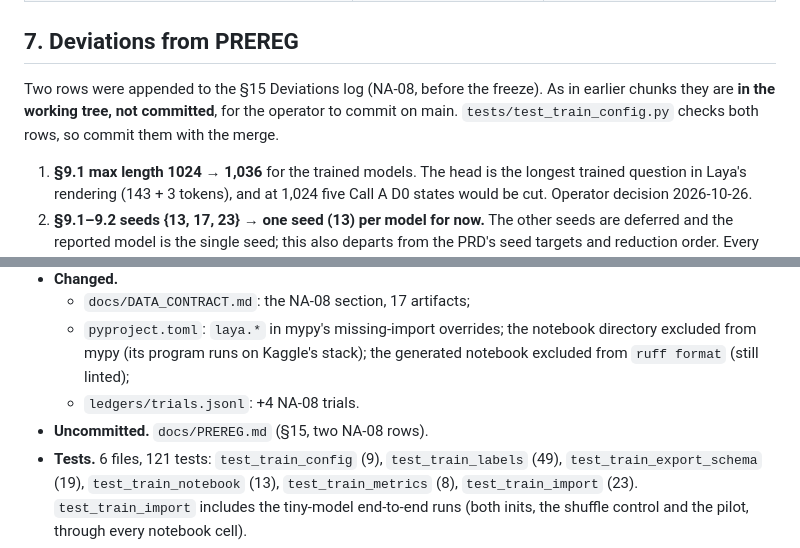
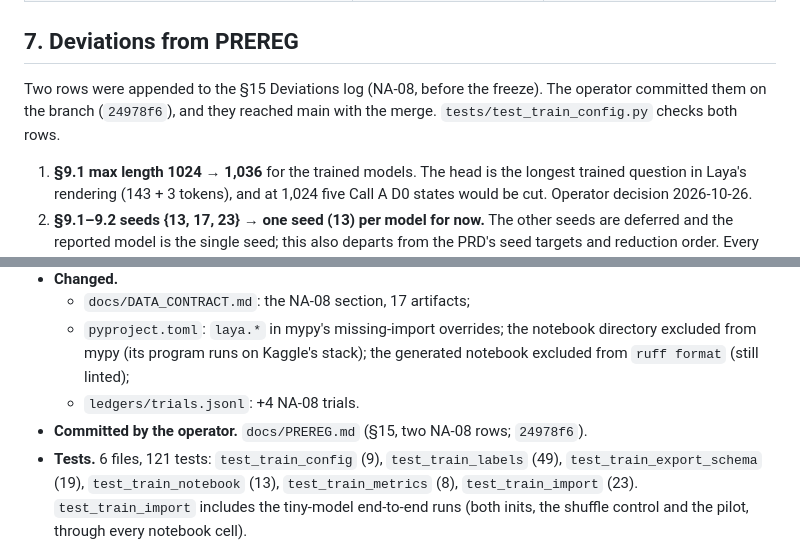
Before and after one commit to AmirDehkordi/NewsAction, a Markdown page: artifacts/NA-08/REPORT.md, 2 parts joined by grey strips. GitHub-like rendering.

```diff
--- a/artifacts/NA-08/REPORT.md
+++ b/artifacts/NA-08/REPORT.md
@@ -277,9 +277,8 @@ a program whose sha256 is not the committed `train_ddp.py`.
 
 ## 7. Deviations from PREREG
 
-Two rows were appended to the §15 Deviations log (NA-08, before the freeze). As in earlier chunks they are **in
-the working tree, not committed**, for the operator to commit on main. `tests/test_train_config.py` checks both
-rows, so commit them with the merge.
+Two rows were appended to the §15 Deviations log (NA-08, before the freeze). The operator committed them on the
+branch (`24978f6`), and they reached main with the merge. `tests/test_train_config.py` checks both rows.
 
 1. **§9.1 max length 1024 → 1,036** for the trained models. The head is the longest trained question in Laya's
    rendering (143 + 3 tokens), and at 1,024 five Call A D0 states would be cut. Operator decision 2026-10-26.
@@ -339,7 +338,7 @@ Open for the operator:
   - `pyproject.toml`: `laya.*` in mypy's missing-import overrides; the notebook directory excluded from mypy (its
     program runs on Kaggle's stack); the generated notebook excluded from `ruff format` (still linted);
   - `ledgers/trials.jsonl`: +4 NA-08 trials.
-- **Uncommitted.** `docs/PREREG.md` (§15, two NA-08 rows).
+- **Committed by the operator.** `docs/PREREG.md` (§15, two NA-08 rows; `24978f6`).
 - **Tests.** 6 files, 121 tests: `test_train_config` (9), `test_train_labels` (49), `test_train_export_schema`
   (19), `test_train_notebook` (13), `test_train_metrics` (8), `test_train_import` (23). `test_train_import`
   includes the tiny-model end-to-end runs (both inits, the shuffle control and the pilot, through every
```
Also changed, not shown: docs/decisions/NA-08.md (+1 -1 lines).
